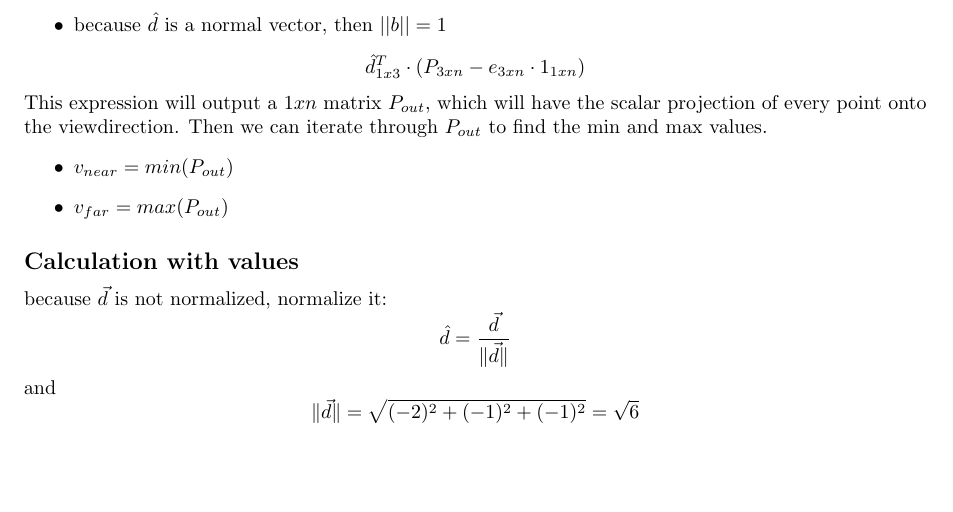
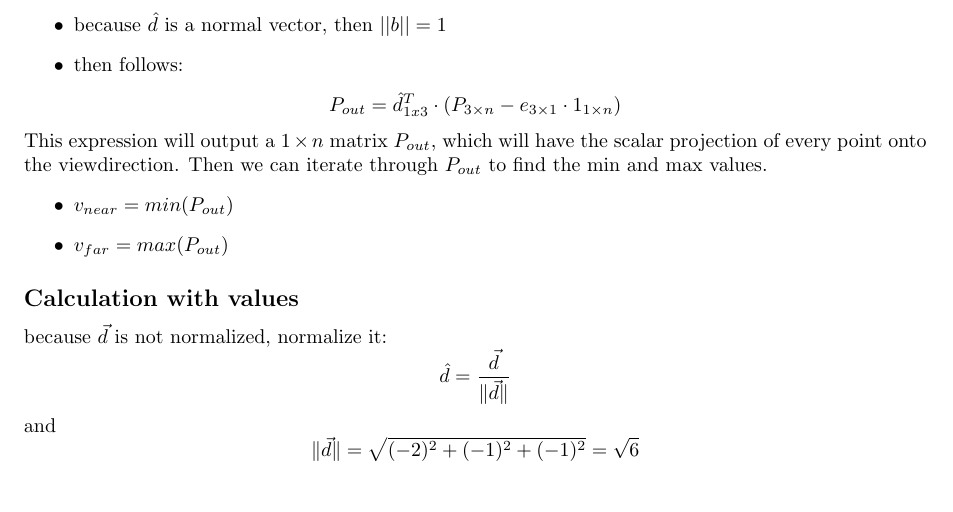
Before and after one commit to Matetiga/CG1-Exercises, a LaTeX document (Theory/01_Ex/01_Theory.tex): part of page 3 of 4, cut so that both start at the same text, the shorter picture padded with empty space. Compiled offline with pdfLaTeX.

Commit message:
Small syntax corrections

```diff
--- a/Theory/01_Ex/01_Theory.tex
+++ b/Theory/01_Ex/01_Theory.tex
@@ -157,11 +157,12 @@ This can be done using the scalar projection formula, as follows:
     \item a being each point on the matrix P subtracted the vector for the eye
     \item b being the view direction $\hat{d}$
     \item because $\hat{d}$ is a normal vector, then $||b|| = 1$
+    \item then follows:
 \end{itemize}
 \[
-    \hat{d}^{T}_{1x3} \cdot (P_{3xn} - e_{3xn} \cdot 1_{1xn})
+    P_{out}=\hat{d}^{T}_{1x3} \cdot (P_{3 \times n} - e_{3 \times 1} \cdot 1_{1 \times n})
 \]
-This expression will output a $1xn$ matrix $P_{out}$, which will have the scalar projection of every point onto the viewdirection.
+This expression will output a $1 \times n$ matrix $P_{out}$, which will have the scalar projection of every point onto the viewdirection.
 Then we can iterate through $P_{out}$ to find the min and max values.
 \begin{itemize}
     \item $v_{near} = min(P_{out})$
```
Also changed, not shown: Theory/01_Ex/01_Theory.pdf.
